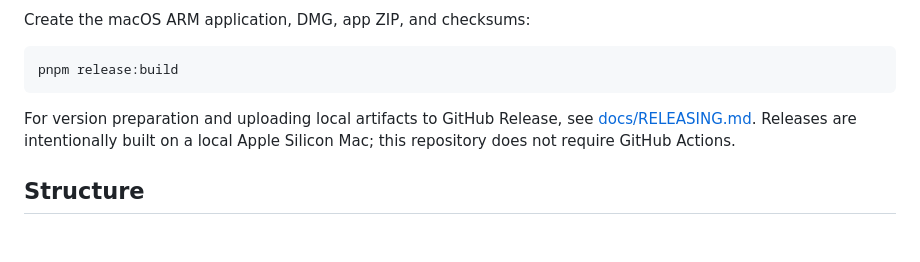
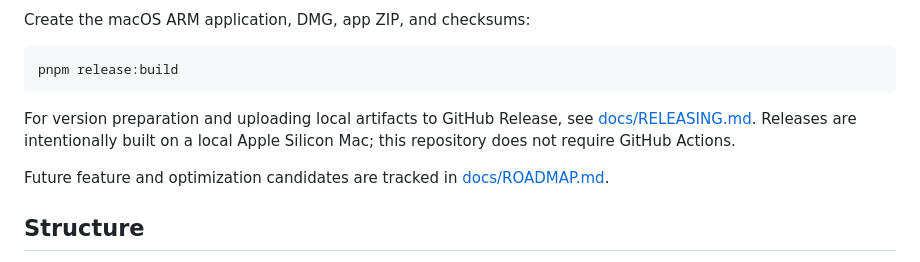
Before and after one commit to MnemosyneLab/Markmaid, a Markdown page: README.md, the part around the change. Drawn GitHub-style; blank space fills up the shorter version.

Commit message:
docs: add product roadmap

```diff
--- a/README.md
+++ b/README.md
@@ -117,6 +117,9 @@ For version preparation and uploading local artifacts to GitHub Release, see
 [docs/RELEASING.md](docs/RELEASING.md). Releases are intentionally built on a
 local Apple Silicon Mac; this repository does not require GitHub Actions.
 
+Future feature and optimization candidates are tracked in
+[docs/ROADMAP.md](docs/ROADMAP.md).
+
 ## Structure
 
 - `src/main.ts`: Tauri event wiring, workspace UI, and read-only preview chrome
```
Also changed, not shown: docs/ROADMAP.md (added, +199 -0 lines).
